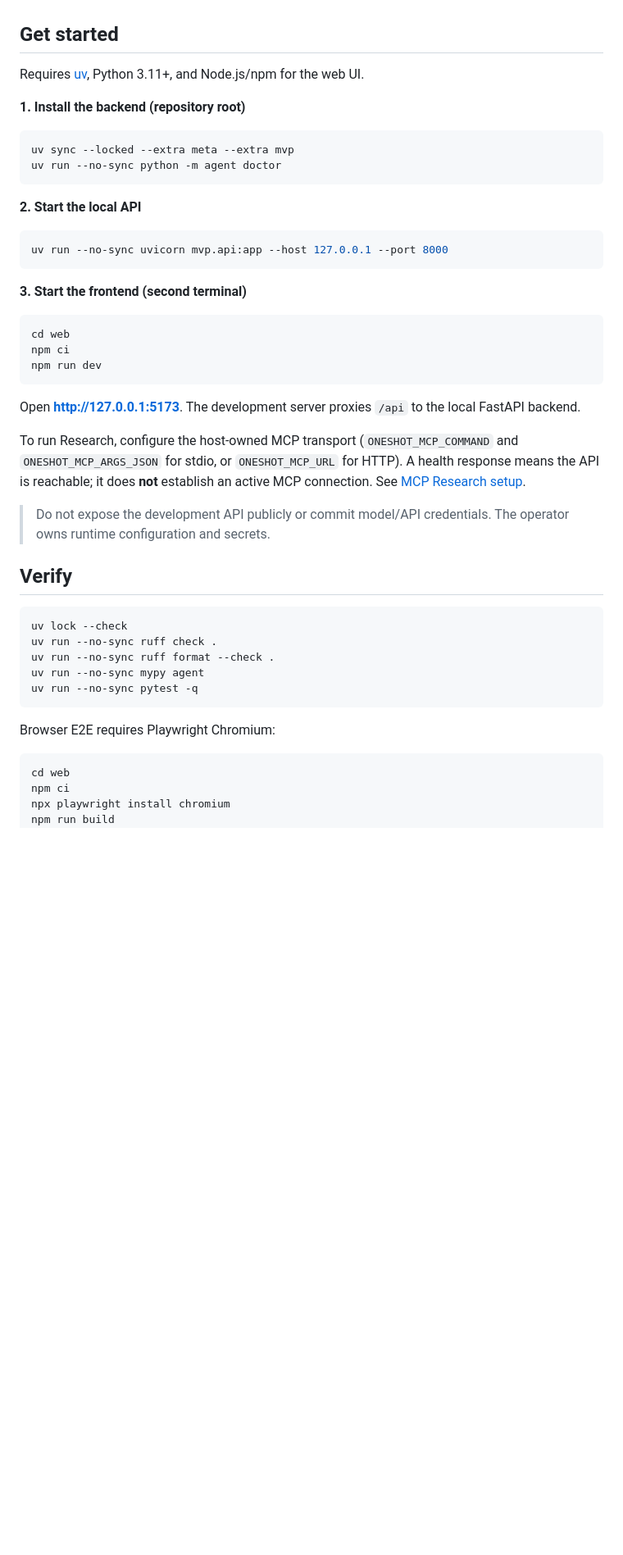
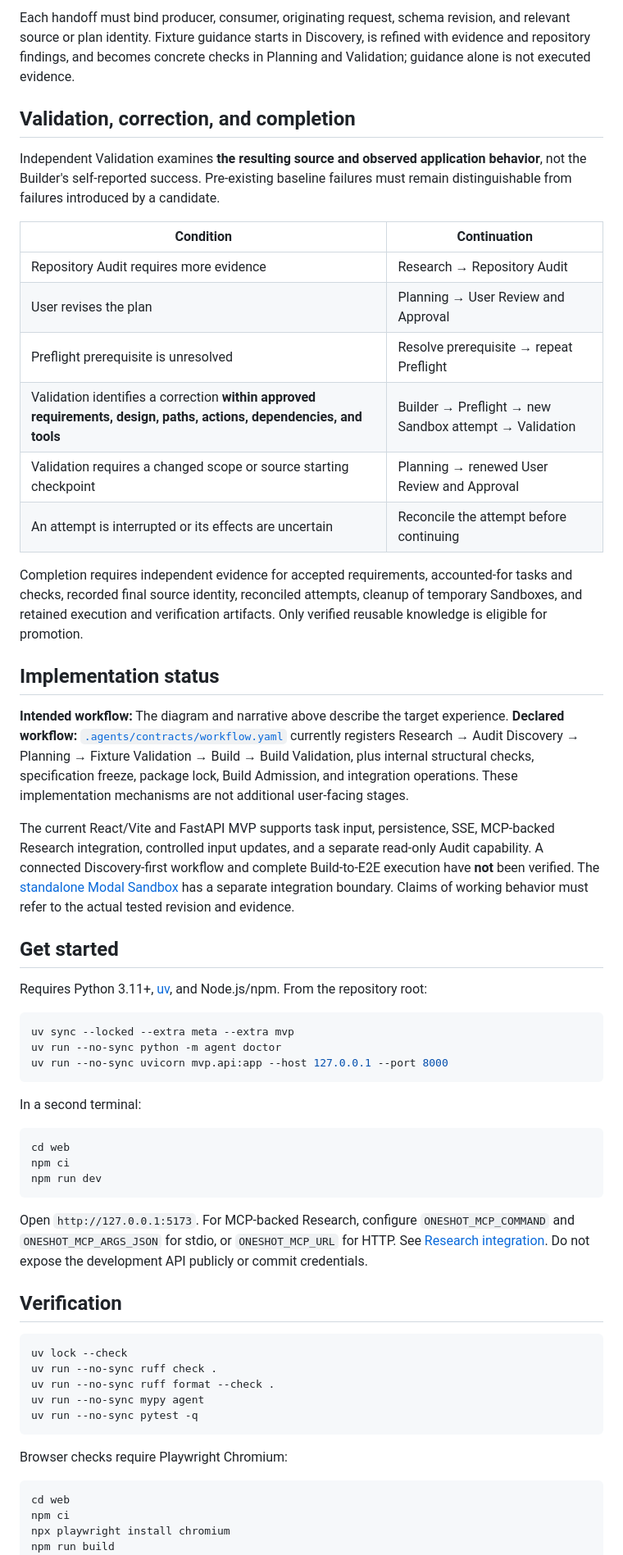
Before and after one commit to itz1508/OneShot, a Markdown page: README.md, the part around one of its changes. Shown at 82% size. Rendered like a GitHub page; blank space fills up the shorter version.

````diff
--- a/README.md
+++ b/README.md
@@ -46,22 +69,37 @@ See [MVP documentation](mvp/README.md) for configuration, security boundaries, a
+Each handoff must bind producer, consumer, originating request, schema revision, and relevant source or plan identity. Fixture guidance starts in Discovery, is refined with evidence and repository findings, and becomes concrete checks in Planning and Validation; guidance alone is not executed evidence.
+
+## Validation, correction, and completion
+
+Independent Validation examines **the resulting source and observed application behavior**, not the Builder's self-reported success. Pre-existing baseline failures must remain distinguishable from failures introduced by a candidate.
+
+| Condition | Continuation |
+| --- | --- |
+| Repository Audit requires more evidence | Research → Repository Audit |
+| User revises the plan | Planning → User Review and Approval |
+| Preflight prerequisite is unresolved | Resolve prerequisite → repeat Preflight |
+| Validation identifies a correction **within approved requirements, design, paths, actions, dependencies, and tools** | Builder → Preflight → new Sandbox attempt → Validation |
+| Validation requires a changed scope or source starting checkpoint | Planning → renewed User Review and Approval |
+| An attempt is interrupted or its effects are uncertain | Reconcile the attempt before continuing |
+
+Completion requires independent evidence for accepted requirements, accounted-for tasks and checks, recorded final source identity, reconciled attempts, cleanup of temporary Sandboxes, and retained execution and verification artifacts. Only verified reusable knowledge is eligible for promotion.
+
+## Implementation status
+
+**Intended workflow:** The diagram and narrative above describe the target experience. **Declared workflow:** [`.agents/contracts/workflow.yaml`](.agents/contracts/workflow.yaml) currently registers Research → Audit Discovery → Planning → Fixture Validation → Build → Build Validation, plus internal structural checks, specification freeze, package lock, Build Admission, and integration operations. These implementation mechanisms are not additional user-facing stages.
+
+The current React/Vite and FastAPI MVP supports task input, persistence, SSE, MCP-backed Research integration, controlled input updates, and a separate read-only Audit capability. A connected Discovery-first workflow and complete Build-to-E2E execution have **not** been verified. The [standalone Modal Sandbox](deployment/modal/sandbox_v3/README.md) has a separate integration boundary. Claims of working behavior must refer to the actual tested revision and evidence.
 
 ## Get started
 
-Requires [uv](https://docs.astral.sh/uv/), Python 3.11+, and Node.js/npm for the web UI.
-
-**1. Install the backend (repository root)**
+Requires Python 3.11+, [uv](https://docs.astral.sh/uv/), and Node.js/npm. From the repository root:
 
 ```sh
 uv sync --locked --extra meta --extra mvp
 uv run --no-sync python -m agent doctor
-```
-
-**2. Start the local API**
-
-```sh
 uv run --no-sync uvicorn mvp.api:app --host 127.0.0.1 --port 8000
 ```
 
-**3. Start the frontend (second terminal)**
+In a second terminal:
 
 ```sh
 cd web
@@ -69,13 +107,9 @@ npm ci
 npm run dev
 ```
 
-Open **http://127.0.0.1:5173**. The development server proxies `/api` to the local FastAPI backend.
+Open `http://127.0.0.1:5173`. For MCP-backed Research, configure `ONESHOT_MCP_COMMAND` and `ONESHOT_MCP_ARGS_JSON` for stdio, or `ONESHOT_MCP_URL` for HTTP. See [Research integration](mvp/README.md#research-integration). Do not expose the development API publicly or commit credentials.
 
-To run Research, configure the host-owned MCP transport (`ONESHOT_MCP_COMMAND` and `ONESHOT_MCP_ARGS_JSON` for stdio, or `ONESHOT_MCP_URL` for HTTP). A health response means the API is reachable; it does **not** establish an active MCP connection. See [MCP Research setup](mvp/README.md#research-integration).
-
-> Do not expose the development API publicly or commit model/API credentials. The operator owns runtime configuration and secrets.
-
-## Verify
+## Verification
 
 ```sh
 uv lock --check
@@ -85,7 +119,7 @@ uv run --no-sync mypy agent
 uv run --no-sync pytest -q
 ```
 
-Browser E2E requires Playwright Chromium:
+Browser checks require Playwright Chromium:
 
 ```sh
 cd web
````
Also changed, not shown: other parts of README.md (+55 -41 lines), docs/workflow.gif (added), 1 other file.
